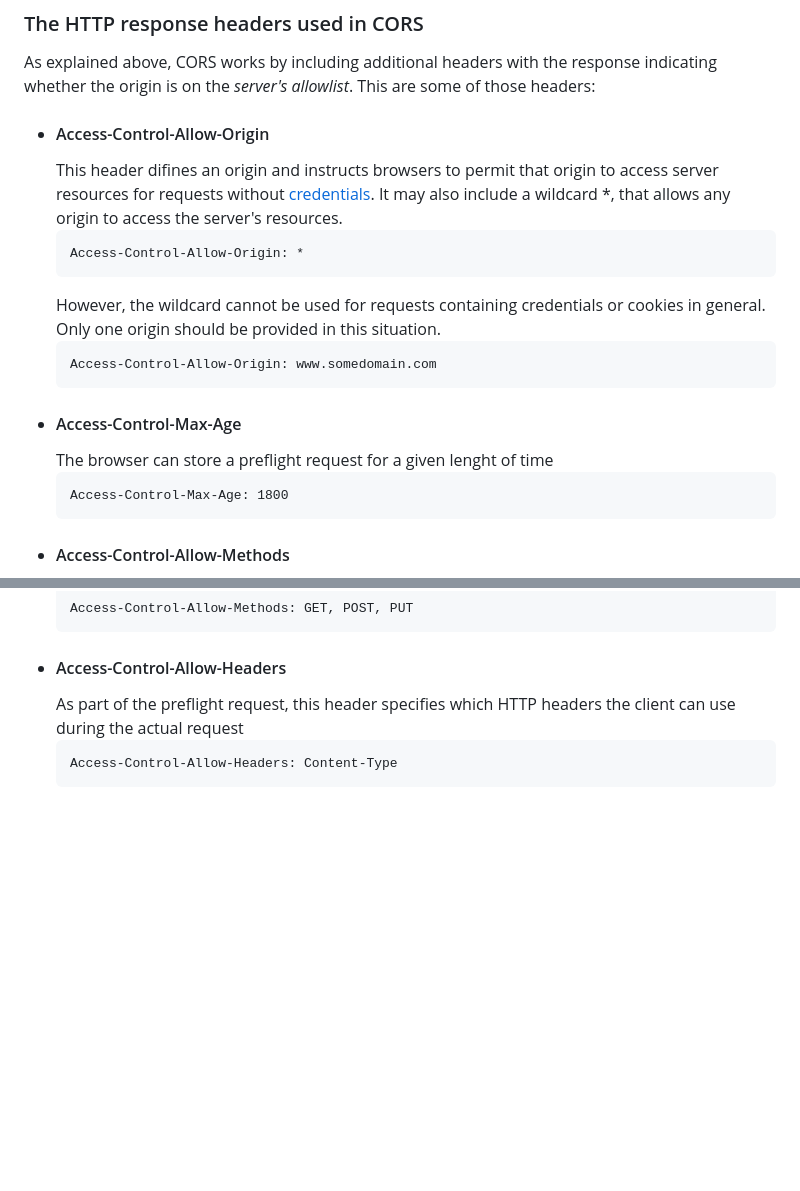
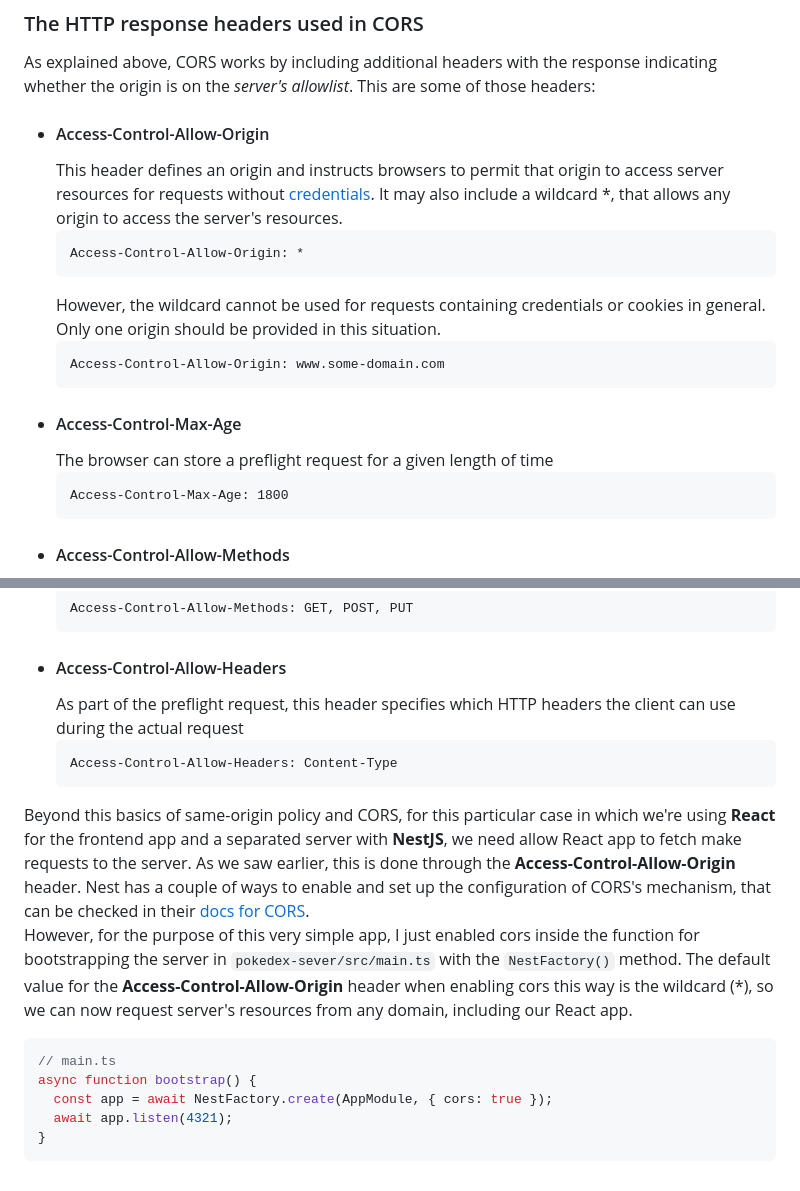
Before and after one commit to teofurlan/pokedexapps, a Markdown page: notes.md, 2 parts joined by grey strips. GitHub-like rendering; blank space fills up the shorter version.

````diff
--- a/notes.md
+++ b/notes.md
@@ -55,16 +55,16 @@ Using the “Access-Control-Max-Age” header, it is possible to selectively cac
 ### The HTTP response headers used in CORS
 As explained above, CORS works by including additional headers with the response indicating whether the origin is on the *server's allowlist*. This are some of those headers:
 - #### Access-Control-Allow-Origin
-    This header difines an origin and instructs browsers to permit that origin to access server resources for requests without [credentials](https://codedamn.com/news/backend/how-to-fix-cors-error#:~:text=standard%20HTTP%20cache.-,Credentialed%20requests,-CORS%20is%20also). It may also include a wildcard *, that allows any origin to access the server's resources.
+    This header defines an origin and instructs browsers to permit that origin to access server resources for requests without [credentials](https://codedamn.com/news/backend/how-to-fix-cors-error#:~:text=standard%20HTTP%20cache.-,Credentialed%20requests,-CORS%20is%20also). It may also include a wildcard *, that allows any origin to access the server's resources.
     ```
     Access-Control-Allow-Origin: *
     ```
     However, the wildcard cannot be used for requests containing credentials or cookies in general. Only one origin should be provided in this situation.
     ```
-    Access-Control-Allow-Origin: www.somedomain.com
+    Access-Control-Allow-Origin: www.some-domain.com
     ```
 - #### Access-Control-Max-Age
-    The browser can store a preflight request for a given lenght of time
+    The browser can store a preflight request for a given length of time
     ```
     Access-Control-Max-Age: 1800
     ```
@@ -78,3 +78,13 @@ As explained above, CORS works by including additional headers with the response
     ```
     Access-Control-Allow-Headers: Content-Type
     ```
+Beyond this basics of same-origin policy and CORS, for this particular case in which we're using **React** for the frontend app and a separated server with **NestJS**, we need allow React app to fetch make requests to the server.
+As we saw earlier, this is done through the **Access-Control-Allow-Origin** header. Nest has a couple of ways to enable and set up the configuration of CORS's mechanism, that can be checked in their [docs for CORS](https://docs.nestjs.com/security/cors).\
+However, for the purpose of this very simple app, I just enabled cors inside the function for bootstrapping the server in `pokedex-sever/src/main.ts` with the `NestFactory()` method. The default value for the **Access-Control-Allow-Origin** header when enabling cors this way is the wildcard (*), so we can now request server's resources from any domain, including our React app.
+```typescript
+// main.ts
+async function bootstrap() {
+  const app = await NestFactory.create(AppModule, { cors: true });
+  await app.listen(4321);
+}
+```
````
Also changed, not shown: other parts of notes.md (+10 -10 lines).
